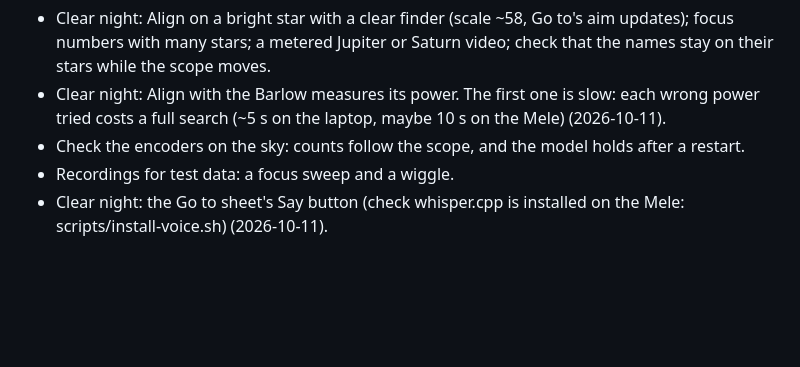
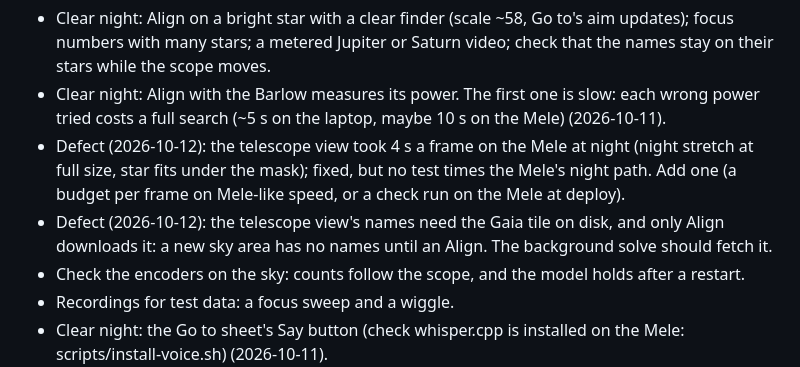
Before and after one commit to bryan631/astro, a Markdown page: docs/plan.md, the part around the change. GitHub-like rendering; blank space fills up the shorter version.

Commit message:
Plan: two defects from the 2026-10-12 night
Co-Authored-By: Claude Opus 5.5 <noreply@anthropic.com>

```diff
--- a/docs/plan.md
+++ b/docs/plan.md
@@ -226,6 +226,11 @@ JPEG keeps full-resolution color, and the telescope view's sky stays dark at hig
   on their stars while the scope moves.
 - Clear night: Align with the Barlow measures its power. The first one is slow: each wrong power
   tried costs a full search (~5 s on the laptop, maybe 10 s on the Mele) (2026-10-11).
+- Defect (2026-10-12): the telescope view took 4 s a frame on the Mele at night (night stretch at
+  full size, star fits under the mask); fixed, but no test times the Mele's night path. Add one
+  (a budget per frame on Mele-like speed, or a check run on the Mele at deploy).
+- Defect (2026-10-12): the telescope view's names need the Gaia tile on disk, and only Align
+  downloads it: a new sky area has no names until an Align. The background solve should fetch it.
 - Check the encoders on the sky: counts follow the scope, and the model holds after a restart.
 - Recordings for test data: a focus sweep and a wiggle.
 - Clear night: the Go to sheet's Say button (check whisper.cpp is installed on the Mele: scripts/install-voice.sh) (2026-10-11).
```
